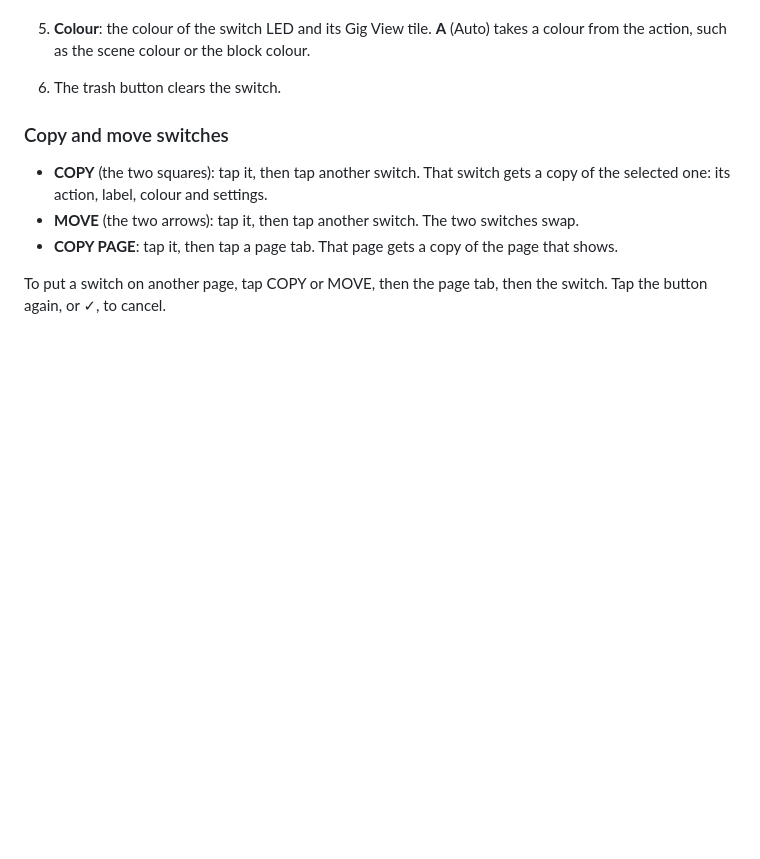
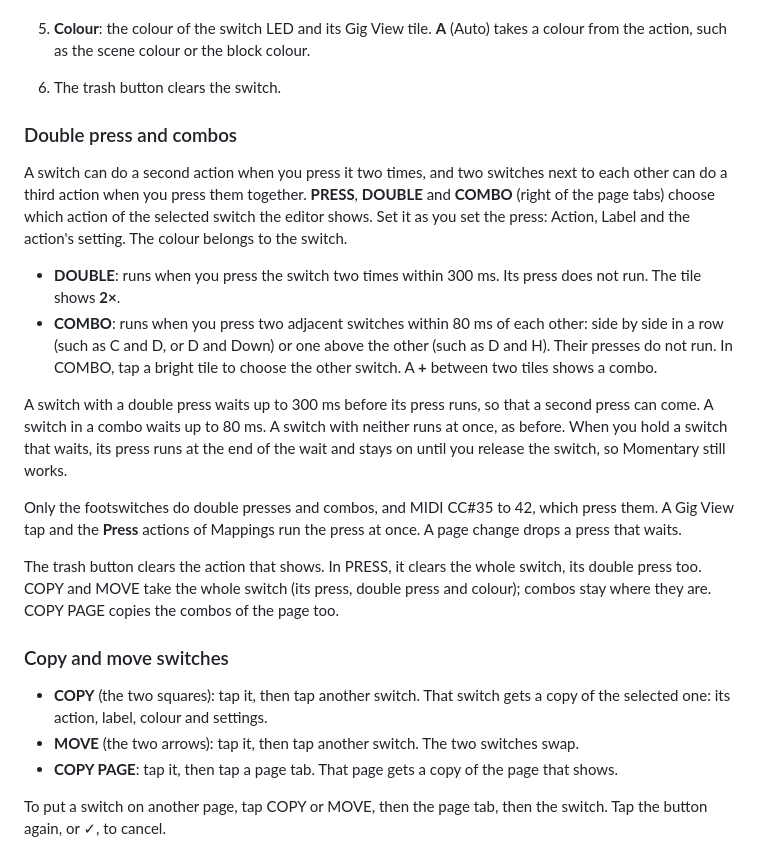
Before and after one commit to JudahZF/tetrad, a Markdown page: docs/footswitch-modes.md, the part around one of its changes. GitHub-like rendering; blank space fills up the shorter version.

```diff
--- a/docs/footswitch-modes.md
+++ b/docs/footswitch-modes.md
@@ -63,6 +63,33 @@ extension's page.
 5. **Colour**: the colour of the switch LED and its Gig View tile. **A** (Auto) takes a colour
    from the action, such as the scene colour or the block colour.
 6. The trash button clears the switch.
+
+### Double press and combos
+
+A switch can do a second action when you press it two times, and two switches next to each
+other can do a third action when you press them together. **PRESS**, **DOUBLE** and **COMBO**
+(right of the page tabs) choose which action of the selected switch the editor shows. Set it
+as you set the press: Action, Label and the action's setting. The colour belongs to the switch.
+
+- **DOUBLE**: runs when you press the switch two times within 300 ms. Its press does not run.
+  The tile shows **2×**.
+- **COMBO**: runs when you press two adjacent switches within 80 ms of each other: side by side
+  in a row (such as C and D, or D and Down) or one above the other (such as D and H). Their
+  presses do not run. In COMBO, tap a bright tile to choose the other switch. A **+** between two
+  tiles shows a combo.
+
+A switch with a double press waits up to 300 ms before its press runs, so that a second press
+can come. A switch in a combo waits up to 80 ms. A switch with neither runs at once, as before.
+When you hold a switch that waits, its press runs at the end of the wait and stays on until you
+release the switch, so Momentary still works.
+
+Only the footswitches do double presses and combos, and MIDI CC#35 to 42, which press them. A
+Gig View tap and the **Press** actions of Mappings run the press at once. A page change drops a
+press that waits.
+
+The trash button clears the action that shows. In PRESS, it clears the whole switch, its double
+press too. COPY and MOVE take the whole switch (its press, double press and colour); combos
+stay where they are. COPY PAGE copies the combos of the page too.
 
 ### Copy and move switches
 
```
Also changed, not shown: other parts of docs/footswitch-modes.md (+1 -1 lines), CHANGELOG.md (+5 -0 lines), docs/remote.md (+3 -0 lines), docs/images/custom-edit.png, 16 other files.
